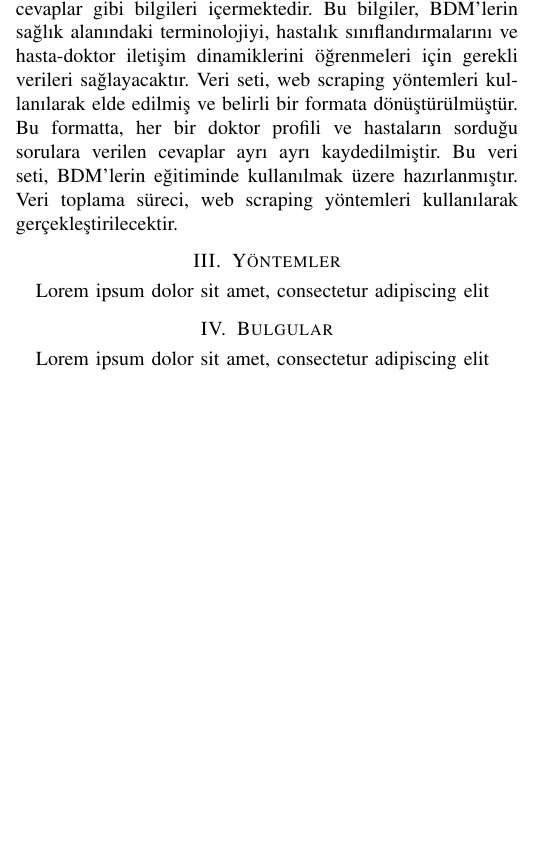
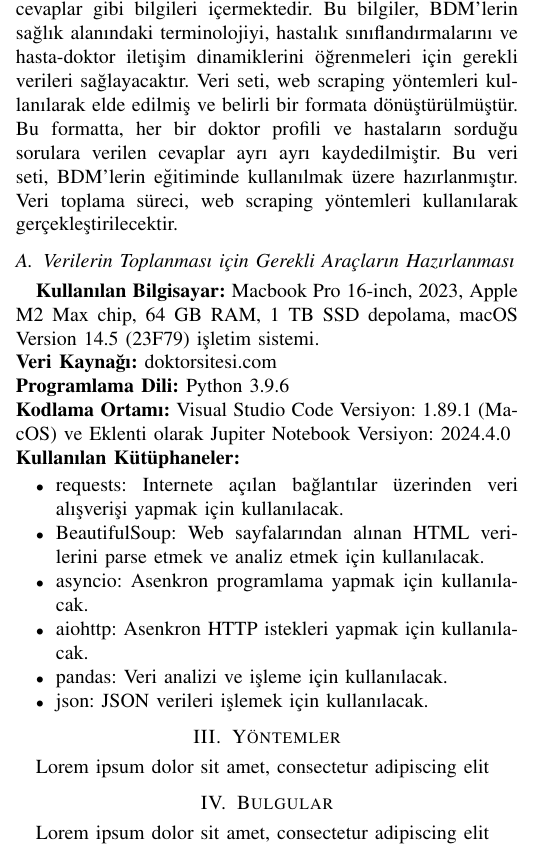
Before and after one commit to malibayram/doktora, a LaTeX paper (veri/makale/makale_ieee.tex, which reads veri/makale/bolumler/veritoplamahazilama.tex, veri/makale/veritoplamahazirlama/sub1.tex): part of one column of page 2 of 2 before the commit and part of one column of page 2 of 3 after it, cut so that both start at the same text, the shorter picture padded with empty space. Compiled offline with pdfLaTeX; a missing font is replaced by an installed copy or a similar font; a LaTeX package or settings file that is missing is left out.

Commit message:
chore: Update veri/makale/bolumler/veritoplamahazilama.tex and veri/makale/makale_ieee.tex

```diff
--- a/veri/makale/bolumler/veritoplamahazilama.tex
+++ b/veri/makale/bolumler/veritoplamahazilama.tex
@@ -1 +1,3 @@
 Veri toplama süreci, doktorların hastalara verdiği cevapları içeren doktor profilleri ve soru-cevap verilerini içeren bir veri seti üzerinde gerçekleştirilecektir. Bu veri seti, doktorsitesi.com adlı bir web sitesinden elde edilmiştir. Bu web sitesi, doktorların doğrulanmış profilleri ve hastaların sorduğu sorulara verilen cevapları içeren bir platformdur. Bu web sitesi, doktorların uzmanlık alanları, eğitim geçmişleri, çalıştıkları hastaneler ve hastaların sorduğu sorulara verdikleri cevaplar gibi bilgileri içermektedir. Bu bilgiler, BDM'lerin sağlık alanındaki terminolojiyi, hastalık sınıflandırmalarını ve hasta-doktor iletişim dinamiklerini öğrenmeleri için gerekli verileri sağlayacaktır. Veri seti, web scraping yöntemleri kullanılarak elde edilmiş ve belirli bir formata dönüştürülmüştür. Bu formatta, her bir doktor profili ve hastaların sorduğu sorulara verilen cevaplar ayrı ayrı kaydedilmiştir. Bu veri seti, BDM'lerin eğitiminde kullanılmak üzere hazırlanmıştır. Veri toplama süreci, web scraping yöntemleri kullanılarak gerçekleştirilecektir.
+\subsection{Verilerin Toplanması için Gerekli Araçların Hazırlanması}
+\input{veritoplamahazirlama/sub1}
--- /dev/null
+++ b/veri/makale/veritoplamahazirlama/sub1.tex
@@ -0,0 +1,18 @@
+\textbf{Kullanılan Bilgisayar:} Macbook Pro 16-inch, 2023, Apple M2 Max chip, 64 GB RAM, 1 TB SSD depolama, macOS Version 14.5 (23F79) işletim sistemi.
+\newline
+\textbf{Veri Kaynağı:} doktorsitesi.com
+\newline
+\textbf{Programlama Dili:} Python 3.9.6
+\newline
+\textbf{Kodlama Ortamı:} Visual Studio Code Versiyon: 1.89.1 (MacOS) ve Eklenti olarak Jupiter Notebook Versiyon: 2024.4.0
+\newline
+\textbf{Kullanılan Kütüphaneler:}
+\begin{itemize}
+  \hbadness=99999
+  \item requests: Internete açılan bağlantılar üzerinden veri alışverişi yapmak için kullanılacak.
+  \item BeautifulSoup: Web sayfalarından alınan HTML verilerini parse etmek ve analiz etmek için kullanılacak.
+  \item asyncio: Asenkron programlama yapmak için kullanılacak.
+  \item aiohttp: Asenkron HTTP istekleri yapmak için kullanılacak.
+  \item pandas: Veri analizi ve işleme için kullanılacak.
+  \item json: JSON verileri işlemek için kullanılacak.
+\end{itemize}
```
Also changed, not shown: veri/makale/makale_ieee.tex (+0 -1 lines), veri/makale/makale_ieee.pdf.
